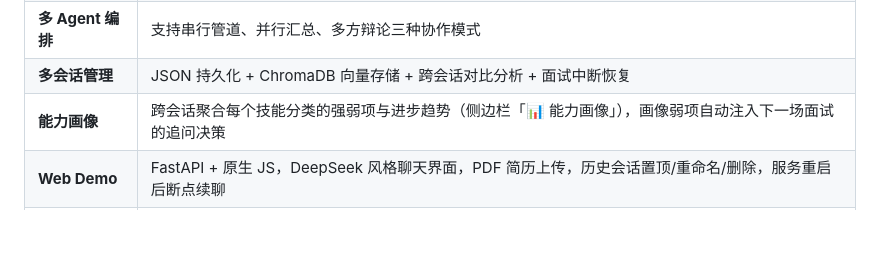
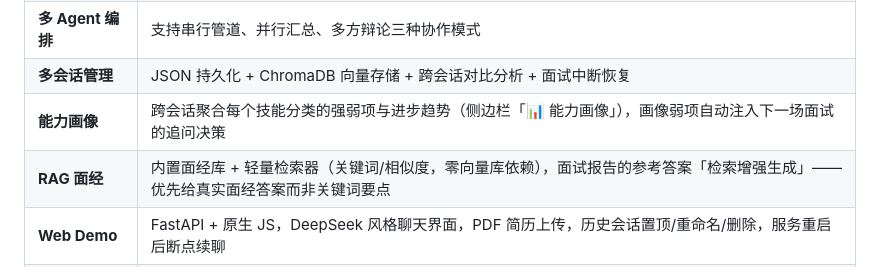
Before and after one commit to yhw1374171546/interviewagent, a Markdown page: README.md, the part around the change. GitHub-like rendering; blank space fills up the shorter version.

Commit message:
docs: README RAG 面经 + 开发日志阶段二十二

```diff
--- a/README.md
+++ b/README.md
@@ -161,6 +161,7 @@ agent/
 | **多 Agent 编排** | 支持串行管道、并行汇总、多方辩论三种协作模式 |
 | **多会话管理** | JSON 持久化 + ChromaDB 向量存储 + 跨会话对比分析 + 面试中断恢复 |
 | **能力画像** | 跨会话聚合每个技能分类的强弱项与进步趋势（侧边栏「📊 能力画像」），画像弱项自动注入下一场面试的追问决策 |
+| **RAG 面经** | 内置面经库 + 轻量检索器（关键词/相似度，零向量库依赖），面试报告的参考答案「检索增强生成」——优先给真实面经答案而非关键词要点 |
 | **Web Demo** | FastAPI + 原生 JS，DeepSeek 风格聊天界面，PDF 简历上传，历史会话置顶/重命名/删除，服务重启后断点续聊 |
 | **Mock 降级** | 无 API Key 自动切换 MockLLMClient（确定性实现），Web 演示零配置可跑；LLMClient 抽象基类 + 多实现是适配器模式的体现 |
 
```
Also changed, not shown: CHANGELOG.md (+18 -0 lines).
